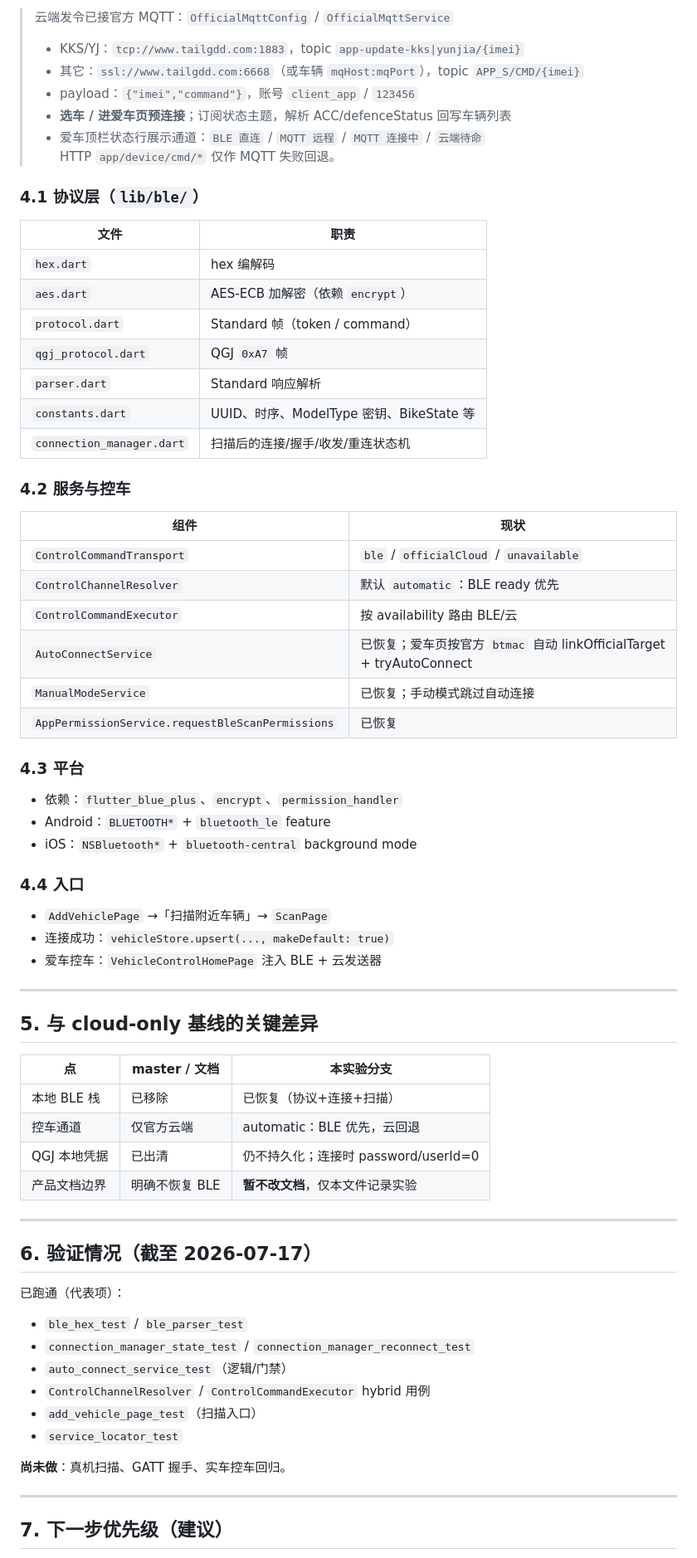
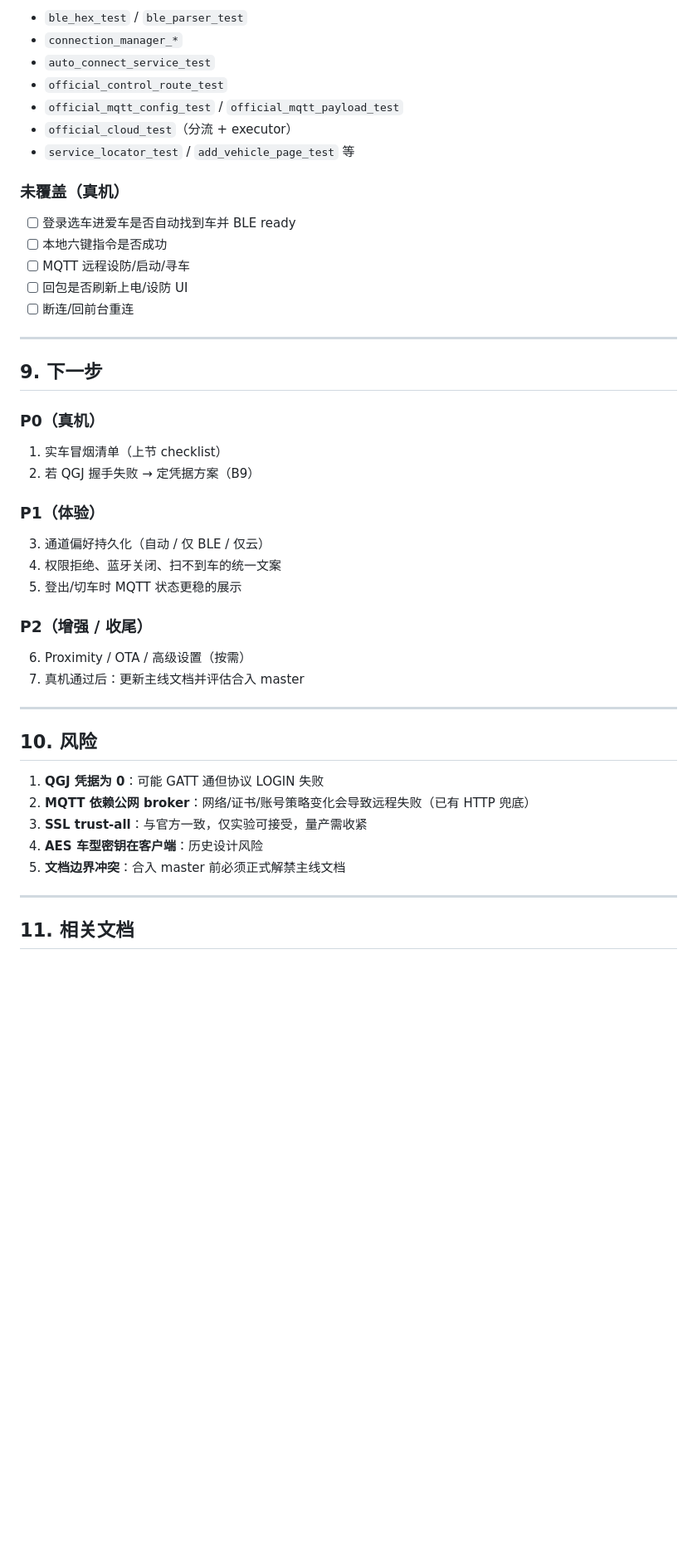
Before and after one commit to ch6vip/tailg-ble-app, a Markdown page: docs/ble_adaptation_progress.md, the part around one of its changes. Shown at 83% size. Drawn GitHub-style; blank space fills up the shorter version.

```diff
--- a/docs/ble_adaptation_progress.md
+++ b/docs/ble_adaptation_progress.md
@@ -96,69 +206,51 @@ ControlChannelResolver（**完全按官方 ControlFragment 决策表**）
 
-> 云端发令已接官方 MQTT：`OfficialMqttConfig` / `OfficialMqttService`
-> - KKS/YJ：`tcp://www.tailgdd.com:1883`，topic `app-update-kks|yunjia/{imei}`
-> - 其它：`ssl://www.tailgdd.com:6668`（或车辆 `mqHost:mqPort`），topic `APP_S/CMD/{imei}`
-> - payload：`{"imei","command"}`，账号 `client_app` / `123456`
-> - **选车 / 进爱车页预连接**；订阅状态主题，解析 ACC/defenceStatus 回写车辆列表
-> - 爱车顶栏状态行展示通道：`BLE 直连` / `MQTT 远程` / `MQTT 连接中` / `云端待命`
-> HTTP `app/device/cmd/*` 仅作 MQTT 失败回退。
+- `ble_hex_test` / `ble_parser_test`
+- `connection_manager_*`
+- `auto_connect_service_test`
+- `official_control_route_test`
+- `official_mqtt_config_test` / `official_mqtt_payload_test`
+- `official_cloud_test`（分流 + executor）
+- `service_locator_test` / `add_vehicle_page_test` 等
 
-### 4.1 协议层（`lib/ble/`）
-| 文件 | 职责 |
-| --- | --- |
-| `hex.dart` | hex 编解码 |
-| `aes.dart` | AES-ECB 加解密（依赖 `encrypt`） |
-| `protocol.dart` | Standard 帧（token / command） |
-| `qgj_protocol.dart` | QGJ `0xA7` 帧 |
-| `parser.dart` | Standard 响应解析 |
-| `constants.dart` | UUID、时序、ModelType 密钥、BikeState 等 |
-| `connection_manager.dart` | 扫描后的连接/握手/收发/重连状态机 |
+### 未覆盖（真机）
 
-### 4.2 服务与控车
-| 组件 | 现状 |
-| --- | --- |
-| `ControlCommandTransport` | `ble` / `officialCloud` / `unavailable` |
-| `ControlChannelResolver` | 默认 `automatic`：BLE ready 优先 |
-| `ControlCommandExecutor` | 按 availability 路由 BLE/云 |
-| `AutoConnectService` | 已恢复；爱车页按官方 `btmac` 自动 linkOfficialTarget + tryAutoConnect |
-| `ManualModeService` | 已恢复；手动模式跳过自动连接 |
-| `AppPermissionService.requestBleScanPermissions` | 已恢复 |
-
-### 4.3 平台
-- 依赖：`flutter_blue_plus`、`encrypt`、`permission_handler`
-- Android：`BLUETOOTH*` + `bluetooth_le` feature
-- iOS：`NSBluetooth*` + `bluetooth-central` background mode
-
-### 4.4 入口
-- `AddVehiclePage` →「扫描附近车辆」→ `ScanPage`
-- 连接成功：`vehicleStore.upsert(..., makeDefault: true)`
-- 爱车控车：`VehicleControlHomePage` 注入 BLE + 云发送器
+- [ ] 登录选车进爱车是否自动找到车并 BLE ready
+- [ ] 本地六键指令是否成功
+- [ ] MQTT 远程设防/启动/寻车
+- [ ] 回包是否刷新上电/设防 UI
+- [ ] 断连/回前台重连
 
 ---
 
-## 5. 与 cloud-only 基线的关键差异
+## 9. 下一步
 
-| 点 | master / 文档 | 本实验分支 |
-| --- | --- | --- |
-| 本地 BLE 栈 | 已移除 | 已恢复（协议+连接+扫描） |
-| 控车通道 | 仅官方云端 | automatic：BLE 优先，云回退 |
-| QGJ 本地凭据 | 已出清 | 仍不持久化；连接时 password/userId=0 |
-| 产品文档边界 | 明确不恢复 BLE | **暂不改文档**，仅本文件记录实验 |
+### P0（真机）
+
+1. 实车冒烟清单（上节 checklist）
+2. 若 QGJ 握手失败 → 定凭据方案（B9）
+
+### P1（体验）
+
+3. 通道偏好持久化（自动 / 仅 BLE / 仅云）
+4. 权限拒绝、蓝牙关闭、扫不到车的统一文案
+5. 登出/切车时 MQTT 状态更稳的展示
+
+### P2（增强 / 收尾）
+
+6. Proximity / OTA / 高级设置（按需）
+7. 真机通过后：更新主线文档并评估合入 master
 
 ---
 
-## 6. 验证情况（截至 2026-07-17）
+## 10. 风险
 
-已跑通（代表项）：
-- `ble_hex_test` / `ble_parser_test`
-- `connection_manager_state_test` / `connection_manager_reconnect_test`
-- `auto_connect_service_test`（逻辑/门禁）
-- `ControlChannelResolver` / `ControlCommandExecutor` hybrid 用例
-- `add_vehicle_page_test`（扫描入口）
-- `service_locator_test`
-
-**尚未做**：真机扫描、GATT 握手、实车控车回归。
+1. **QGJ 凭据为 0**：可能 GATT 通但协议 LOGIN 失败
+2. **MQTT 依赖公网 broker**：网络/证书/账号策略变化会导致远程失败（已有 HTTP 兜底）
+3. **SSL trust-all**：与官方一致，仅实验可接受，量产需收紧
+4. **AES 车型密钥在客户端**：历史设计风险
+5. **文档边界冲突**：合入 master 前必须正式解禁主线文档
 
 ---
 
-## 7. 下一步优先级（建议）
+## 11. 相关文档
 
```
Also changed, not shown: other parts of docs/ble_adaptation_progress.md (+183 -144 lines), docs/README.md (+3 -3 lines).
